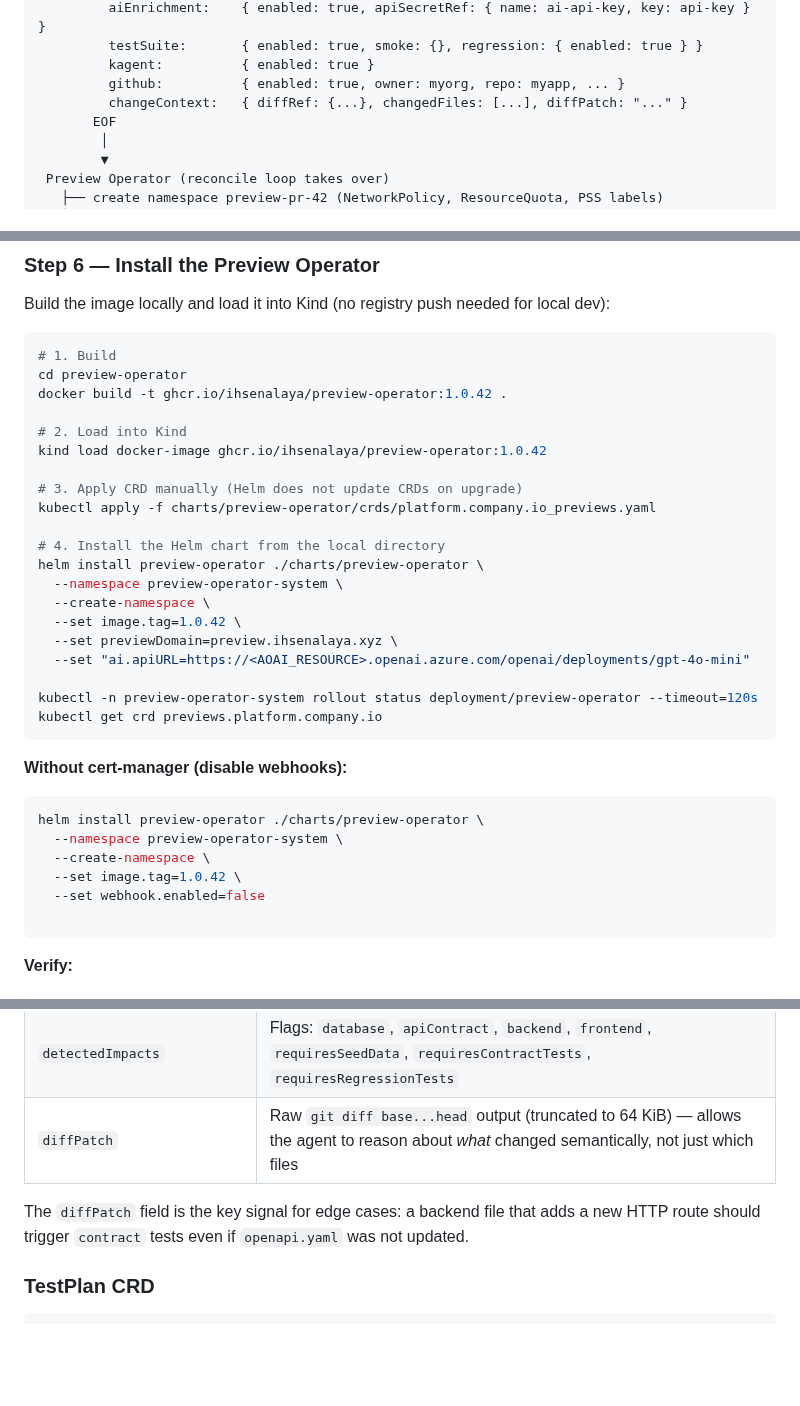
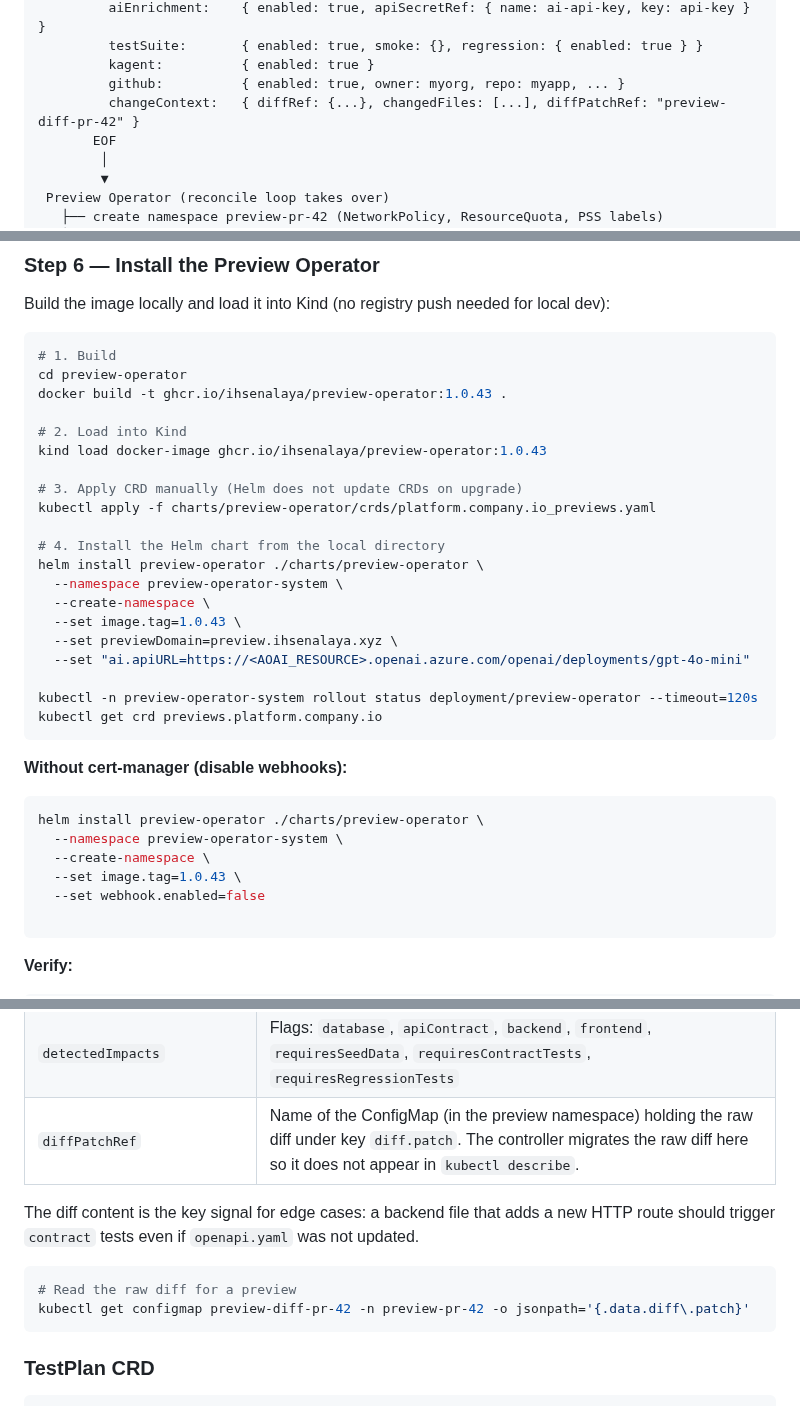
Before and after one commit to ihsenalaya/preview-operator, a Markdown page: README.md, 3 parts joined by grey strips. Rendered like a GitHub page; blank space fills up the shorter version.

Commit message:
docs: update to 1.0.43, replace diffPatch with diffPatchRef in all references

````diff
--- a/README.md
+++ b/README.md
@@ -28,7 +28,7 @@ The operator does **not** watch GitHub pull requests. It only reconciles `Previe
          testSuite:       { enabled: true, smoke: {}, regression: { enabled: true } }
          kagent:          { enabled: true }
          github:          { enabled: true, owner: myorg, repo: myapp, ... }
-         changeContext:   { diffRef: {...}, changedFiles: [...], diffPatch: "..." }
+         changeContext:   { diffRef: {...}, changedFiles: [...], diffPatchRef: "preview-diff-pr-42" }
        EOF
         │
         ▼
@@ -464,10 +464,10 @@ Build the image locally and load it into Kind (no registry push needed for local
 ```bash
 # 1. Build
 cd preview-operator
-docker build -t ghcr.io/ihsenalaya/preview-operator:1.0.42 .
+docker build -t ghcr.io/ihsenalaya/preview-operator:1.0.43 .
 
 # 2. Load into Kind
-kind load docker-image ghcr.io/ihsenalaya/preview-operator:1.0.42
+kind load docker-image ghcr.io/ihsenalaya/preview-operator:1.0.43
 
 # 3. Apply CRD manually (Helm does not update CRDs on upgrade)
 kubectl apply -f charts/preview-operator/crds/platform.company.io_previews.yaml
@@ -476,7 +476,7 @@ kubectl apply -f charts/preview-operator/crds/platform.company.io_previews.yaml
 helm install preview-operator ./charts/preview-operator \
   --namespace preview-operator-system \
   --create-namespace \
-  --set image.tag=1.0.42 \
+  --set image.tag=1.0.43 \
   --set previewDomain=preview.ihsenalaya.xyz \
   --set "ai.apiURL=https://<AOAI_RESOURCE>.openai.azure.com/openai/deployments/gpt-4o-mini"
 
@@ -490,7 +490,7 @@ kubectl get crd previews.platform.company.io
 helm install preview-operator ./charts/preview-operator \
   --namespace preview-operator-system \
   --create-namespace \
-  --set image.tag=1.0.42 \
+  --set image.tag=1.0.43 \
   --set webhook.enabled=false
 
 ```
@@ -2113,9 +2113,14 @@ The pipeline (`generate_preview_manifest.py`) injects three fields into `spec.ch
 | `summary.deletions` | Total lines deleted |
 | `changedFiles[]` | Each changed file with its classified `type` (`backend`, `frontend`, `database-migration`, `api-contract`, `docs`, `other`) |
 | `detectedImpacts` | Flags: `database`, `apiContract`, `backend`, `frontend`, `requiresSeedData`, `requiresContractTests`, `requiresRegressionTests` |
-| `diffPatch` | Raw `git diff base...head` output (truncated to 64 KiB) — allows the agent to reason about *what* changed semantically, not just which files |
-
-The `diffPatch` field is the key signal for edge cases: a backend file that adds a new HTTP route should trigger `contract` tests even if `openapi.yaml` was not updated.
+| `diffPatchRef` | Name of the ConfigMap (in the preview namespace) holding the raw diff under key `diff.patch`. The controller migrates the raw diff here so it does not appear in `kubectl describe`. |
+
+The diff content is the key signal for edge cases: a backend file that adds a new HTTP route should trigger `contract` tests even if `openapi.yaml` was not updated.
+
+```bash
+# Read the raw diff for a preview
+kubectl get configmap preview-diff-pr-42 -n preview-pr-42 -o jsonpath='{.data.diff\.patch}'
+```
 
 ### TestPlan CRD
 
````
Also changed, not shown: other parts of README.md (+3 -3 lines).
